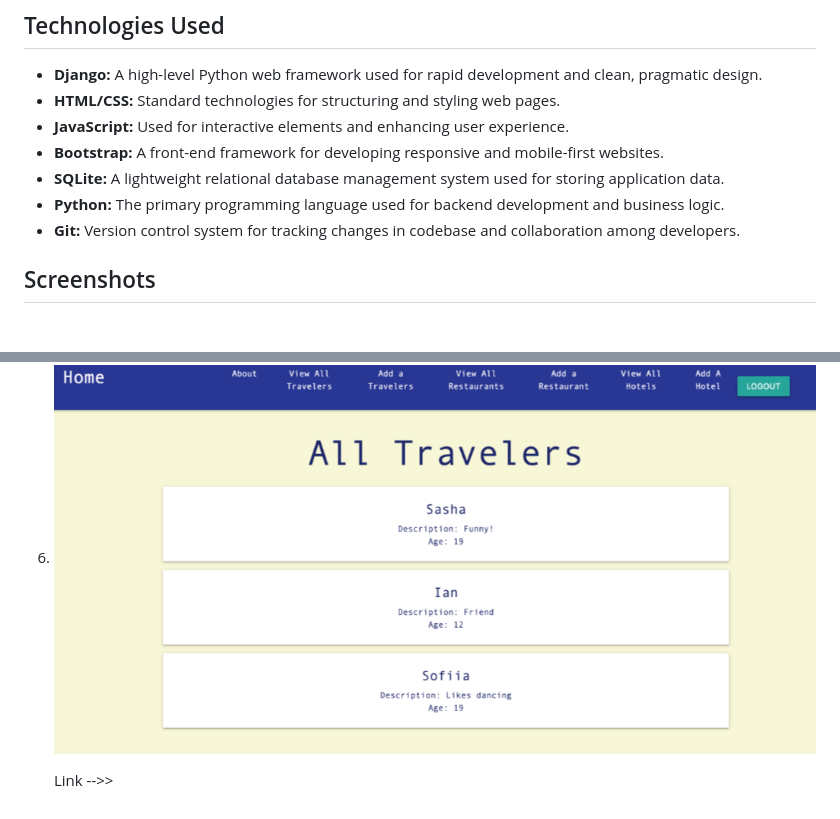
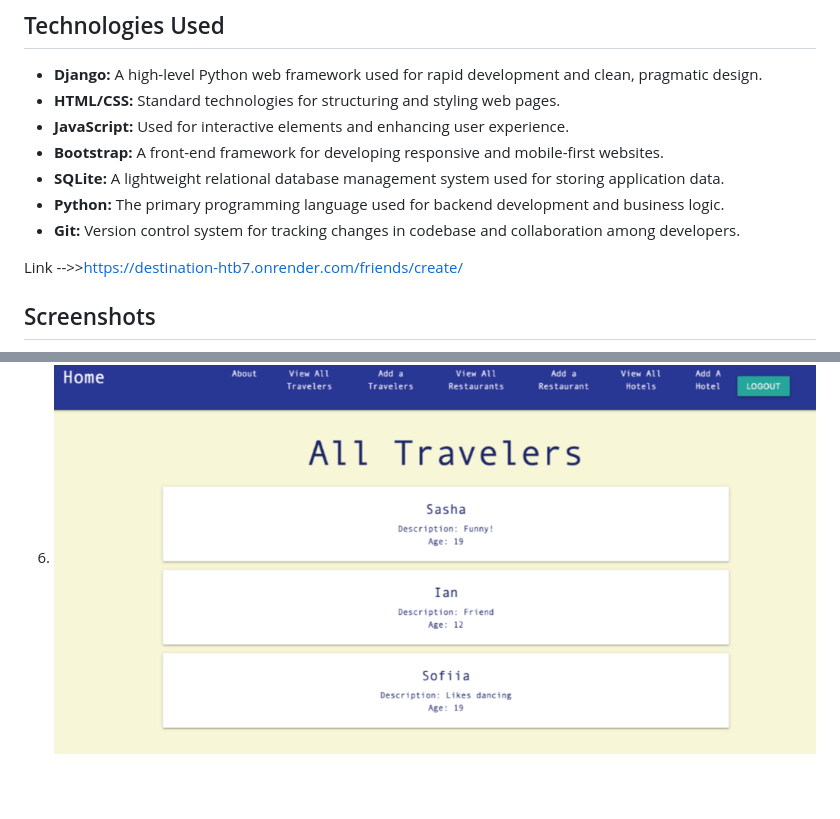
Before and after one commit to kimmyflora/destination, a Markdown page: README.md, 2 parts joined by grey strips. GitHub-like rendering; blank space fills up the shorter version.

```diff
--- a/README.md
+++ b/README.md
@@ -32,6 +32,7 @@ Whether you're a seasoned traveler or an aspiring adventurer, our platform puts
 - **Python:** The primary programming language used for backend development and business logic.
 - **Git:** Version control system for tracking changes in codebase and collaboration among developers.
 
+ Link -->>https://destination-htb7.onrender.com/friends/create/
 ## Screenshots
 
 1. ![Screenshot 1](<Screenshot 2024-04-15 at 2.55.45 PM.png>)
@@ -40,5 +41,3 @@ Whether you're a seasoned traveler or an aspiring adventurer, our platform puts
 4. ![Screenshot 4](<Screenshot 2024-04-15 at 2.56.24 PM.png>)
 5. ![Screenshot 5](<Screenshot 2024-04-15 at 2.57.30 PM.png>)
 6. ![Screenshot 6](<Screenshot 2024-04-15 at 2.59.19 PM.png>)
-
-   Link -->>
```
